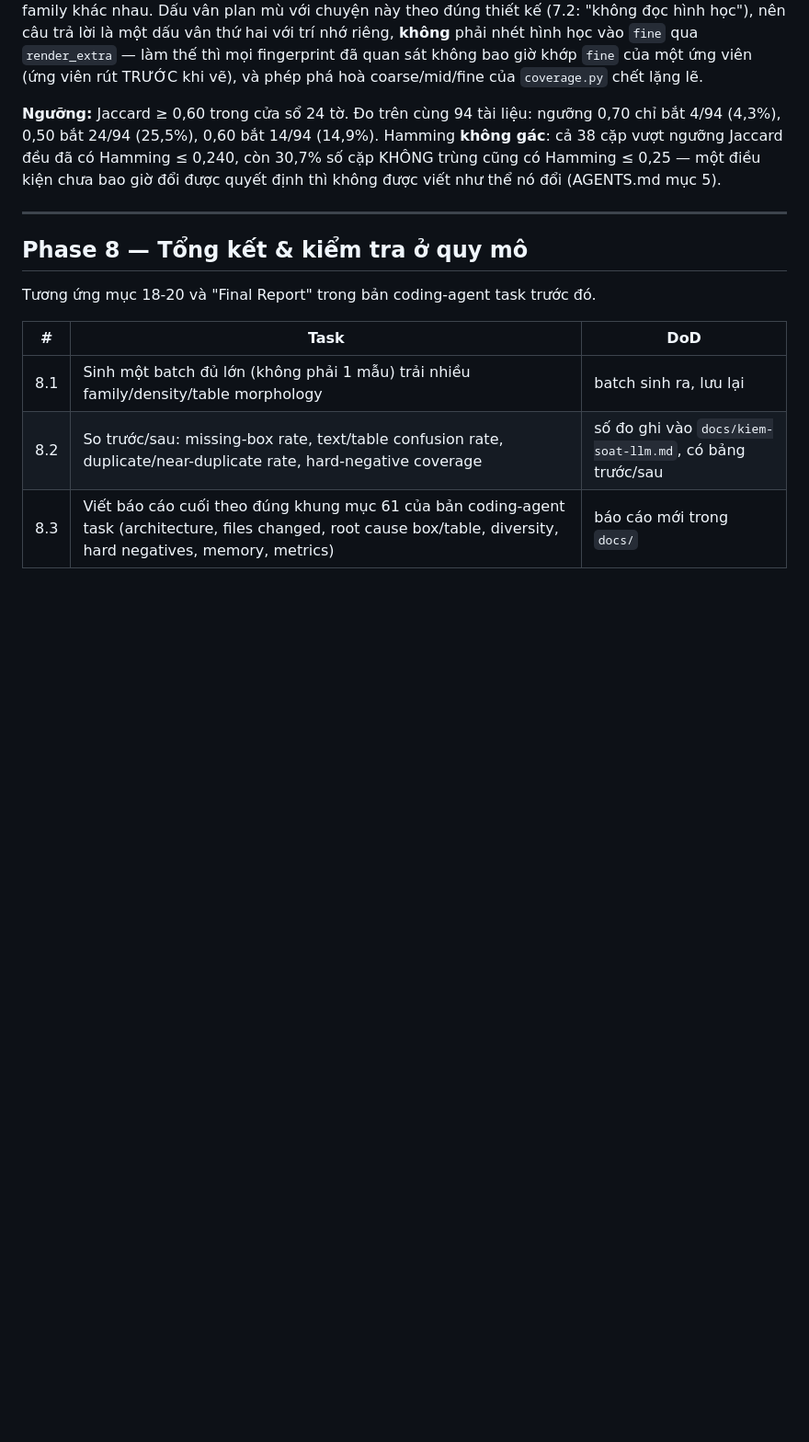
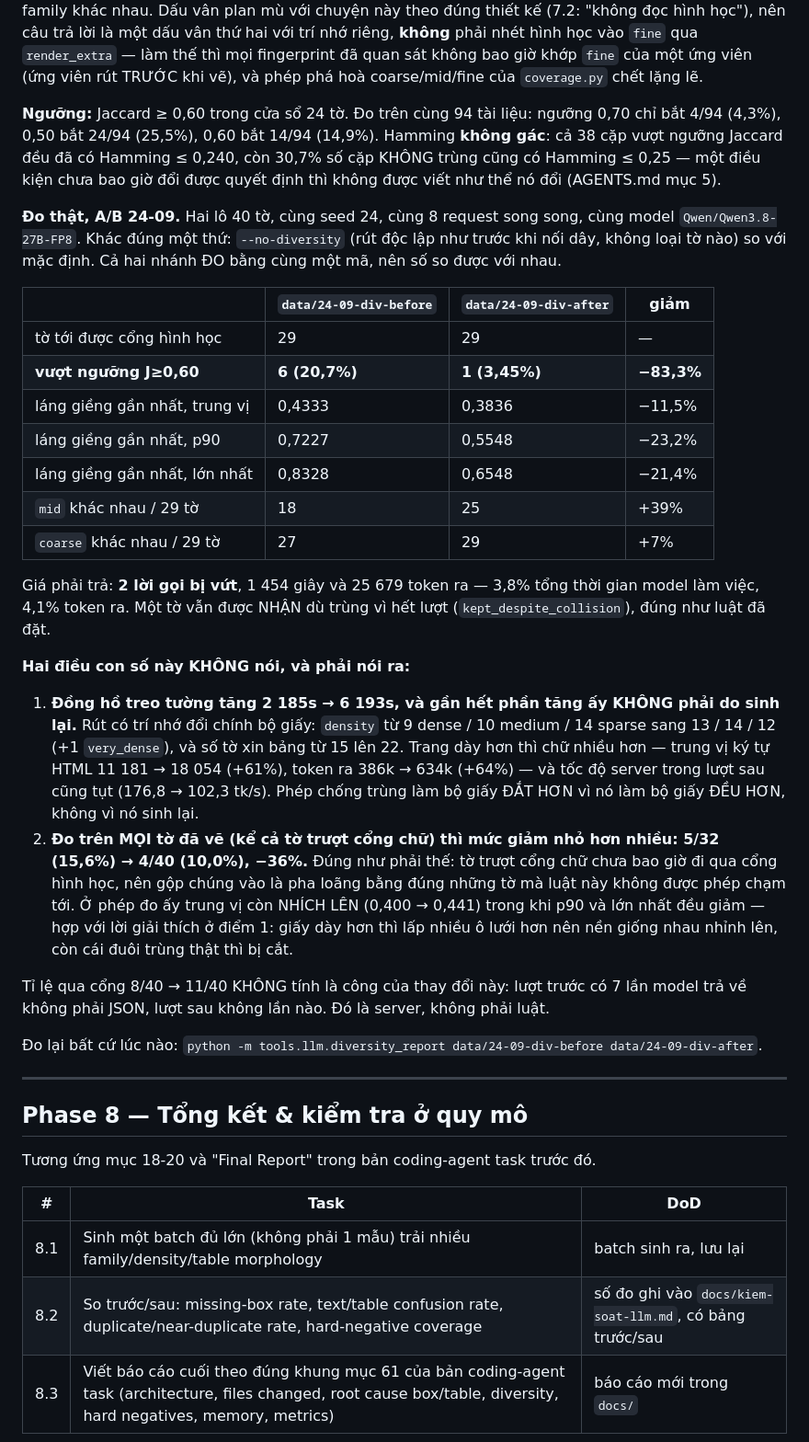
Before and after one commit to LinhPhuong14/synthetic-data-generation, a Markdown page: docs/ke-hoach-refactor-engine.md, the part around the change. Shown at 92% size. Drawn GitHub-style; blank space fills up the shorter version.

Commit message:
docs: số đo A/B của phép chống trùng bố cục, và hai chỗ nó dễ bị đọc sai
Hai lô 40 tờ, cùng seed, cùng mức song song, khác đúng `--no-diversity`.
Trên 29 tờ tới được cổng hình học ở MỖI nhánh: 6 tờ (20,7%) vượt ngưỡng
J>=0,60 xuống còn 1 tờ (3,45%), giảm 83,3%; p90 láng giềng gần nhất 0,7227
xuống 0,5548. Giá: 2 lời gọi bị vứt, 3,8% thời gian model.

Ghi kèm hai chỗ dễ đọc sai, vì bỏ chúng đi thì bảng này nói quá:

Đồng hồ treo tường tăng 2 185s lên 6 193s, và gần hết phần tăng ấy không
phải do sinh lại. Rút có trí nhớ đổi chính bộ giấy -- `density` 9/10/14
(dense/medium/sparse) thành 13/14/12, số tờ xin bảng 15 lên 22 -- nên trung
vị ký tự HTML 11 181 lên 18 054 và token ra 386k lên 634k. Bộ đắt hơn vì nó
đều hơn, không vì nó sinh lại.

Đo trên MỌI tờ đã vẽ (kể cả tờ trượt cổng chữ) thì chỉ giảm 36%: 5/32 xuống
4/40. Đúng như phải thế -- tờ trượt cổng chữ chưa bao giờ đi qua cổng hình
học, nên gộp chúng vào là pha loãng bằng đúng những tờ luật này không được
chạm tới. Ở phép đo ấy trung vị còn nhích lên (0,400 lên 0,441) trong khi
p90 và lớn nhất đều giảm: giấy dày hơn lấp nhiều ô lưới hơn nên nền nhỉnh
lên, còn cái đuôi trùng thật thì bị cắt.

Tỉ lệ qua cổng 8/40 lên 11/40 không tính là công của thay đổi này: lượt
trước có 7 lần model trả về không phải JSON, lượt sau không lần nào.

```diff
--- a/docs/ke-hoach-refactor-engine.md
+++ b/docs/ke-hoach-refactor-engine.md
@@ -674,6 +674,48 @@ Hamming ≤ 0,240, còn 30,7% số cặp KHÔNG trùng cũng có Hamming ≤ 0,2
 điều kiện chưa bao giờ đổi được quyết định thì không được viết như thể nó
 đổi (AGENTS.md mục 5).
 
+**Đo thật, A/B 24-09.** Hai lô 40 tờ, cùng seed 24, cùng 8 request song song,
+cùng model `Qwen/Qwen3.8-27B-FP8`. Khác đúng một thứ: `--no-diversity` (rút
+độc lập như trước khi nối dây, không loại tờ nào) so với mặc định. Cả hai
+nhánh ĐO bằng cùng một mã, nên số so được với nhau.
+
+| | `data/24-09-div-before` | `data/24-09-div-after` | giảm |
+| --- | --- | --- | --- |
+| tờ tới được cổng hình học | 29 | 29 | — |
+| **vượt ngưỡng J≥0,60** | **6 (20,7%)** | **1 (3,45%)** | **−83,3%** |
+| láng giềng gần nhất, trung vị | 0,4333 | 0,3836 | −11,5% |
+| láng giềng gần nhất, p90 | 0,7227 | 0,5548 | −23,2% |
+| láng giềng gần nhất, lớn nhất | 0,8328 | 0,6548 | −21,4% |
+| `mid` khác nhau / 29 tờ | 18 | 25 | +39% |
+| `coarse` khác nhau / 29 tờ | 27 | 29 | +7% |
+
+Giá phải trả: **2 lời gọi bị vứt**, 1 454 giây và 25 679 token ra — 3,8%
+tổng thời gian model làm việc, 4,1% token ra. Một tờ vẫn được NHẬN dù trùng
+vì hết lượt (`kept_despite_collision`), đúng như luật đã đặt.
+
+**Hai điều con số này KHÔNG nói, và phải nói ra:**
+
+1. **Đồng hồ treo tường tăng 2 185s → 6 193s, và gần hết phần tăng ấy KHÔNG
+   phải do sinh lại.** Rút có trí nhớ đổi chính bộ giấy: `density` từ
+   9 dense / 10 medium / 14 sparse sang 13 / 14 / 12 (+1 `very_dense`), và
+   số tờ xin bảng từ 15 lên 22. Trang dày hơn thì chữ nhiều hơn — trung vị
+   ký tự HTML 11 181 → 18 054 (+61%), token ra 386k → 634k (+64%) — và tốc
+   độ server trong lượt sau cũng tụt (176,8 → 102,3 tk/s). Phép chống trùng
+   làm bộ giấy ĐẮT HƠN vì nó làm bộ giấy ĐỀU HƠN, không vì nó sinh lại.
+2. **Đo trên MỌI tờ đã vẽ (kể cả tờ trượt cổng chữ) thì mức giảm nhỏ hơn
+   nhiều: 5/32 (15,6%) → 4/40 (10,0%), −36%.** Đúng như phải thế: tờ trượt
+   cổng chữ chưa bao giờ đi qua cổng hình học, nên gộp chúng vào là pha
+   loãng bằng đúng những tờ mà luật này không được phép chạm tới. Ở phép đo
+   ấy trung vị còn NHÍCH LÊN (0,400 → 0,441) trong khi p90 và lớn nhất đều
+   giảm — hợp với lời giải thích ở điểm 1: giấy dày hơn thì lấp nhiều ô lưới
+   hơn nên nền giống nhau nhỉnh lên, còn cái đuôi trùng thật thì bị cắt.
+
+Tỉ lệ qua cổng 8/40 → 11/40 KHÔNG tính là công của thay đổi này: lượt trước
+có 7 lần model trả về không phải JSON, lượt sau không lần nào. Đó là server,
+không phải luật.
+
+Đo lại bất cứ lúc nào: `python -m tools.llm.diversity_report data/24-09-div-before data/24-09-div-after`.
+
 ---
 
 ## Phase 8 — Tổng kết & kiểm tra ở quy mô
```
